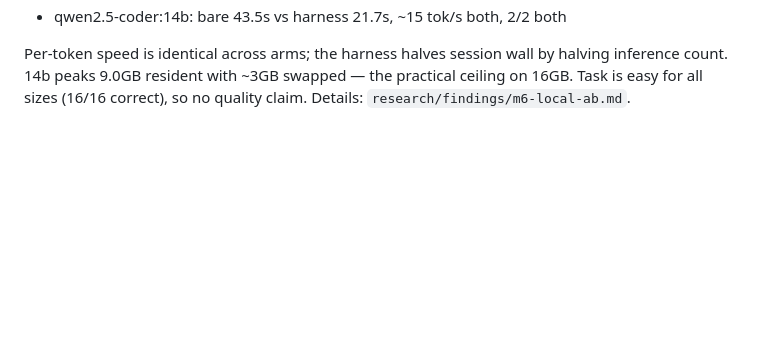
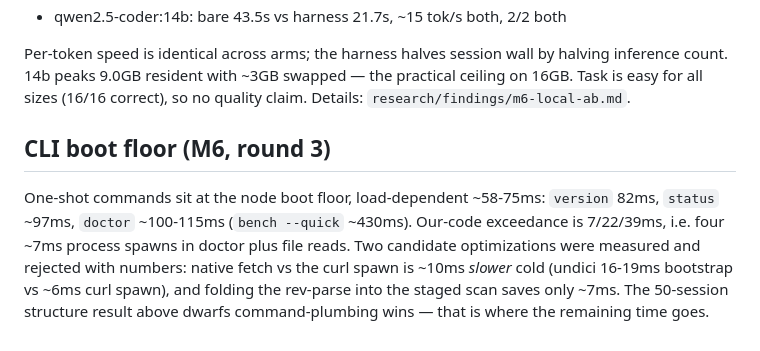
Before and after one commit to TheElephantCoder/agent-harness, a Markdown page: docs/benchmarks.md, the part around the change. Drawn GitHub-style; blank space fills up the shorter version.

```diff
--- a/docs/benchmarks.md
+++ b/docs/benchmarks.md
@@ -248,3 +248,15 @@ Per-token speed is identical across arms; the harness halves session wall by
 halving inference count. 14b peaks 9.0GB resident with ~3GB swapped — the
 practical ceiling on 16GB. Task is easy for all sizes (16/16 correct), so no
 quality claim. Details: `research/findings/m6-local-ab.md`.
+
+## CLI boot floor (M6, round 3)
+
+One-shot commands sit at the node boot floor, load-dependent
+~58-75ms: `version` 82ms, `status` ~97ms, `doctor` ~100-115ms
+(`bench --quick` ~430ms). Our-code exceedance is 7/22/39ms, i.e.
+four ~7ms process spawns in doctor plus file reads. Two candidate
+optimizations were measured and rejected with numbers: native fetch
+vs the curl spawn is ~10ms *slower* cold (undici 16-19ms bootstrap
+vs ~6ms curl spawn), and folding the rev-parse into the staged scan
+saves only ~7ms. The 50-session structure result above dwarfs
+command-plumbing wins — that is where the remaining time goes.
```
Also changed, not shown: docs/performance.md (+36 -0 lines).
